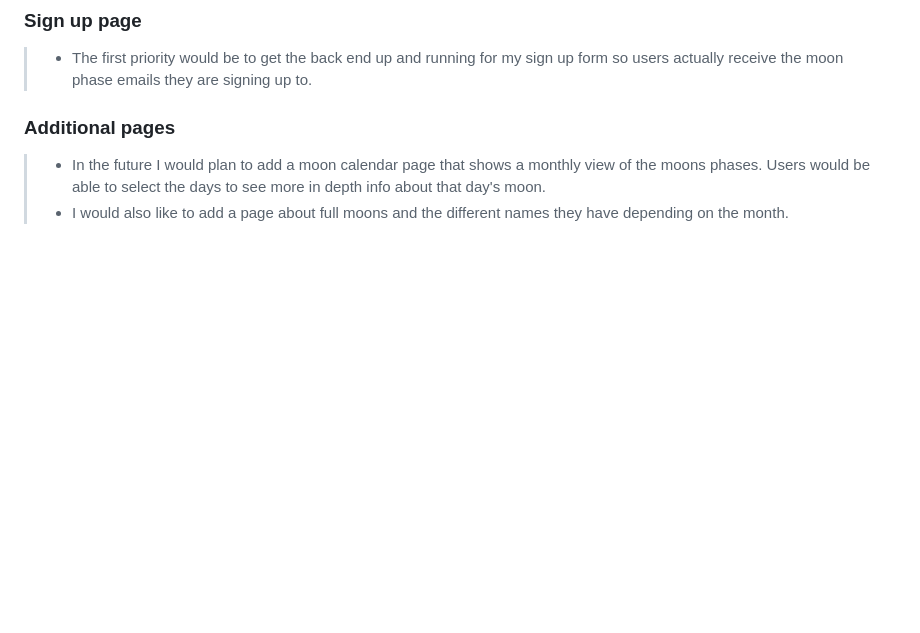
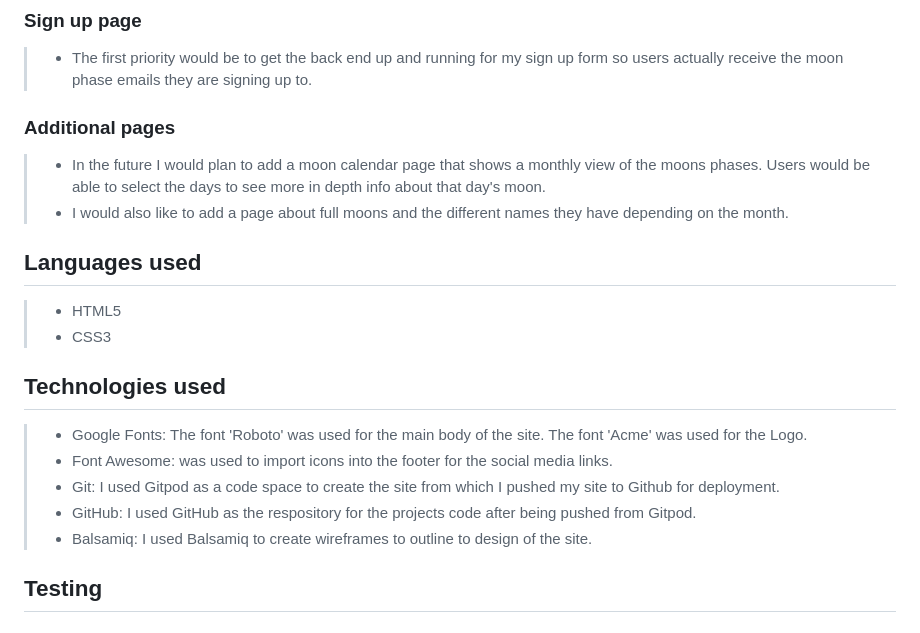
Before and after one commit to Jahooli4/Moon, a Markdown page: README.md, the part around the change. Rendered like a GitHub page; blank space fills up the shorter version.

Commit message:
Readme: Add tecnologies used section

```diff
--- a/README.md
+++ b/README.md
@@ -131,3 +131,17 @@ To let the user know they have successfully submitted their information via the
 ### Additional pages
 > - In the future I would plan to add a moon calendar page that shows a monthly view of the moons phases. Users would be able to select the days to see more in depth info about that day's moon.
 > - I would also like to add a page about full moons and the different names they have depending on the month.
+
+## Languages used
+
+> - HTML5
+> - CSS3
+
+## Technologies used
+> - Google Fonts: The font 'Roboto' was used for the main body of the site. The font 'Acme' was used for the Logo.
+> - Font Awesome: was used to import icons into the footer for the social media links.
+> - Git: I used Gitpod as a code space to create the site from which I pushed my site to Github for deployment.
+> - GitHub: I used GitHub as the respository for the projects code after being pushed from Gitpod.
+> - Balsamiq: I used Balsamiq to create wireframes to outline to design of the site.
+
+## Testing
```
